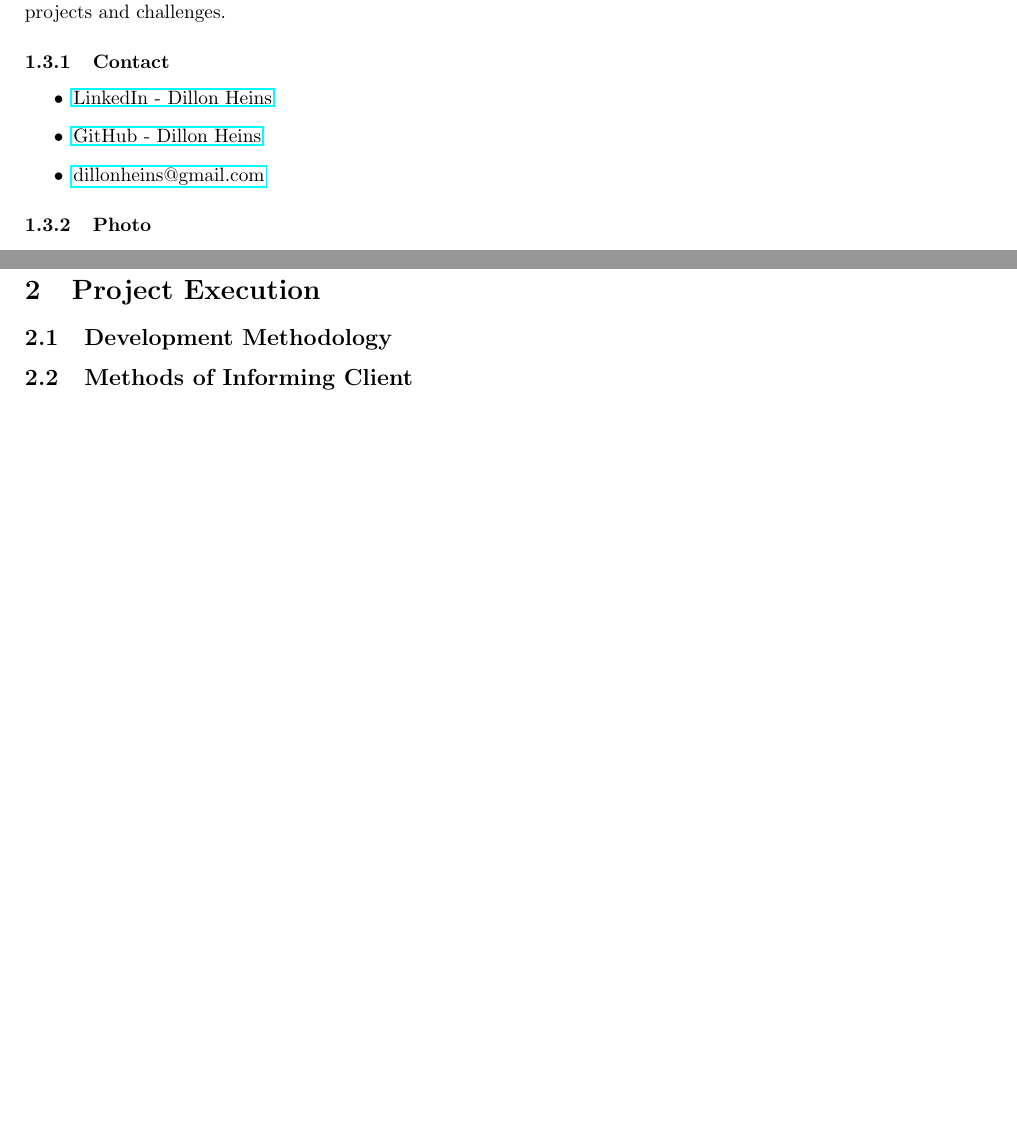
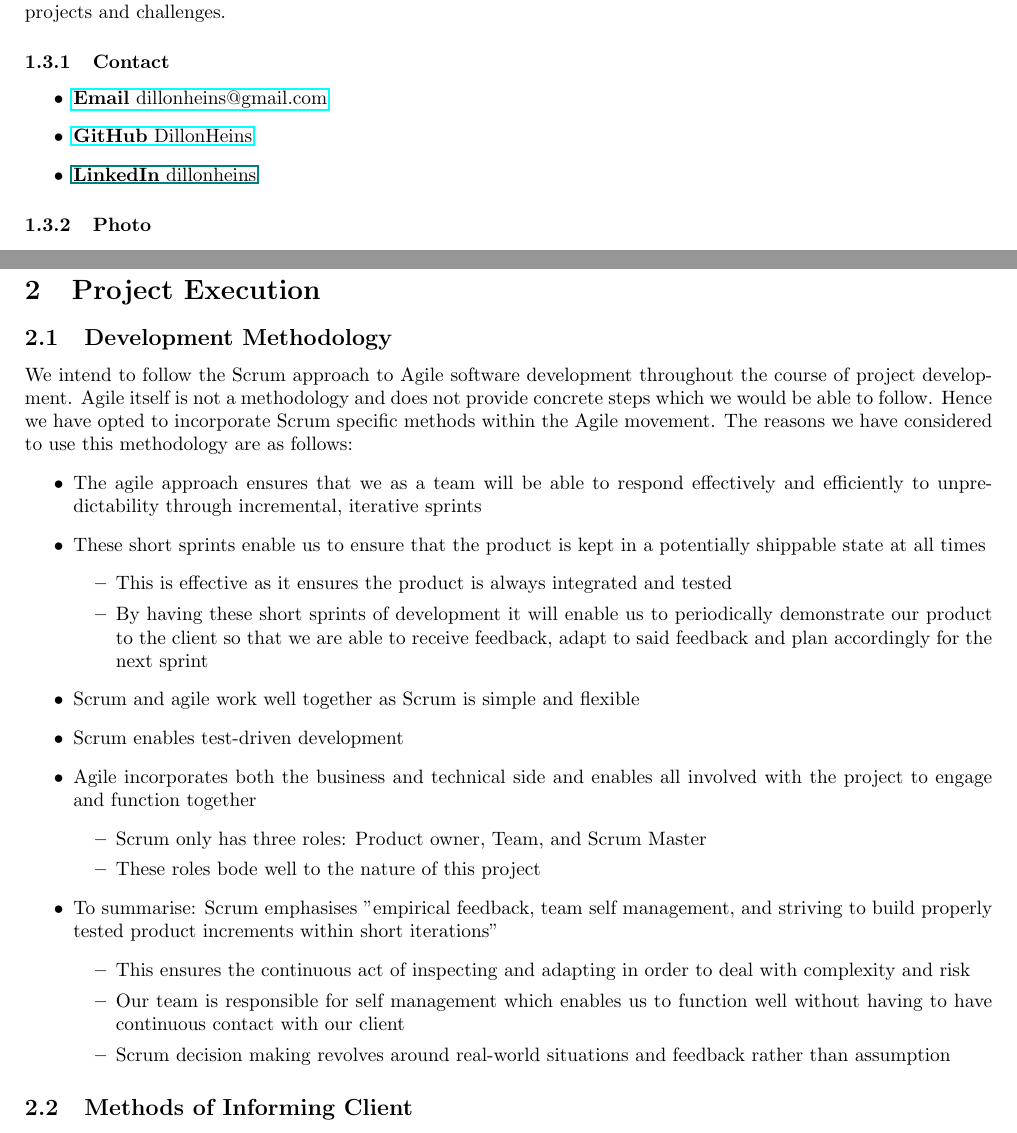
Before and after one commit to yellow-cpu/Funge, a LaTeX document (Tenders/NetworkVisualization/NetworkVisualization.tex): two parts of pages 7 and 11 of 11, joined at a grey line, cut so that both start at the same text, the shorter picture padded with empty space. Compiled offline with pdfLaTeX.

Commit message:
Development methodology - Network Visualisation completed

```diff
--- a/Tenders/NetworkVisualization/NetworkVisualization.tex
+++ b/Tenders/NetworkVisualization/NetworkVisualization.tex
@@ -207,9 +207,9 @@
 	In my spare time I play the acoustic guitar and listen to a wide variety of music. I am particularly interested in astronomy as well as all things to do with the exploration of space. I am a polymath and enjoy thought-provoking projects and challenges.
 	\subsubsection{Contact}
 		\begin{itemize}
-			\item \href{https://za.linkedin.com/in/dillon-heins-54275810a}{LinkedIn - Dillon Heins}
-			\item \href{https://github.com/DillonHeins}{GitHub - Dillon Heins}
-			\item \href{mailto:dillonheins@gmail.com}{dillonheins@gmail.com}
+			\item \href{mailto:dillonheins@gmail.com}{\textbf{Email} dillonheins@gmail.com}
+			\item \href{https://github.com/DillonHeins}{\textbf{GitHub} DillonHeins}
+			\item \href{za.linkedin.com/in/dillonheins}{\textbf{LinkedIn} dillonheins}
 		\end{itemize}
 	\subsubsection{Photo}
 		\begin{figure}[H]
@@ -355,6 +355,28 @@
 
 \section{Project Execution}
 	\subsection{Development Methodology}
+		We intend to follow the Scrum approach to Agile software development throughout the course of project development. Agile itself is not a methodology and does not provide concrete steps which we would be able to follow. Hence we have opted to incorporate Scrum specific methods within the Agile movement. The reasons we have considered to use this methodology are as follows:
+		\begin{itemize}
+			\item The agile approach ensures that we as a team will be able to respond effectively and efficiently to unpredictability through incremental, iterative sprints
+			\item These short sprints enable us to ensure that the product is kept in a potentially shippable state at all times
+			\begin{itemize}
+				\item This is effective as it ensures the product is always integrated and tested
+				\item By having these short sprints of development it will enable us to periodically demonstrate our product to the client so that we are able to receive feedback, adapt to said feedback and plan accordingly for the next sprint
+			\end{itemize}
+			\item Scrum and agile work well together as Scrum is simple and flexible
+			\item Scrum enables test-driven development
+			\item Agile incorporates both the business and technical side and enables all involved with the project to engage and function together
+			\begin{itemize}
+				\item Scrum only has three roles: Product owner, Team, and Scrum Master
+				\item These roles bode well to the nature of this project
+			\end{itemize}
+			\item To summarise: Scrum emphasises "empirical feedback, team self management, and striving to build properly tested product increments within short iterations"
+			\begin{itemize}
+				\item This ensures the continuous act of inspecting and adapting in order to deal with complexity and risk
+				\item Our team is responsible for self management which enables us to function well without having to have continuous contact with our client
+				\item Scrum decision making revolves around real-world situations and feedback rather than assumption
+			\end{itemize}
+		\end{itemize}
 	\subsection{Methods of Informing Client}
 	\subsection{Initial Ideas for Solving Technical Challenges}
 	\subsection{Possible Technologies to Use for Project}
```
Also changed, not shown: Tenders/NetworkVisualization/NetworkVisualization.tex (2 more changed lines).
